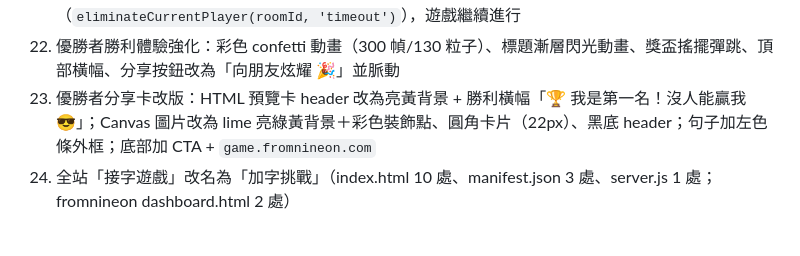
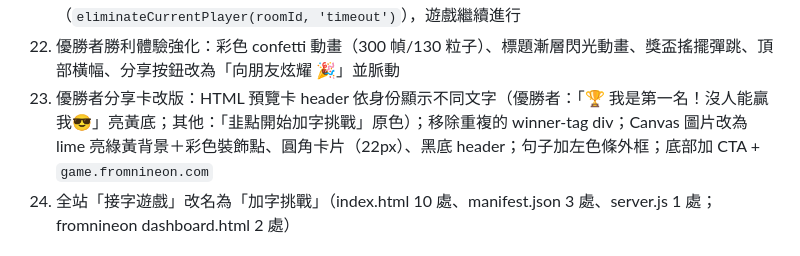
Before and after one commit to ritayen123/game, a Markdown page: CLAUDE.md, the part around the change. Drawn GitHub-style.

Commit message:
docs: 更新 CLAUDE.md（修正紀錄 23 分享卡去重）
Co-Authored-By: Claude Sonnet 4.6 <noreply@anthropic.com>

```diff
--- a/CLAUDE.md
+++ b/CLAUDE.md
@@ -51,7 +51,7 @@ git push
 20. 修正重連後計時器進度圈用硬寫值的問題：新增 `serverTurnTime` / `serverKnockWindow` 變數，在 `turnStart` / `answerSubmitted` 時更新，`renderGameState` 改用這兩個變數
 21. 修正 bot 句子超過 MAX_SENTENCE 時直接結束遊戲的問題：改為淘汰該 bot（`eliminateCurrentPlayer(roomId, 'timeout')`），遊戲繼續進行
 22. 優勝者勝利體驗強化：彩色 confetti 動畫（300 幀/130 粒子）、標題漸層閃光動畫、獎盃搖擺彈跳、頂部橫幅、分享按鈕改為「向朋友炫耀 🎉」並脈動
-23. 優勝者分享卡改版：HTML 預覽卡 header 改為亮黃背景 + 勝利橫幅「🏆 我是第一名！沒人能贏我😎」；Canvas 圖片改為 lime 亮綠黃背景＋彩色裝飾點、圓角卡片（22px）、黑底 header；句子加左色條外框；底部加 CTA + `game.fromnineon.com`
+23. 優勝者分享卡改版：HTML 預覽卡 header 依身份顯示不同文字（優勝者：「🏆 我是第一名！沒人能贏我😎」亮黃底；其他：「韭點開始加字挑戰」原色）；移除重複的 winner-tag div；Canvas 圖片改為 lime 亮綠黃背景＋彩色裝飾點、圓角卡片（22px）、黑底 header；句子加左色條外框；底部加 CTA + `game.fromnineon.com`
 24. 全站「接字遊戲」改名為「加字挑戰」（index.html 10 處、manifest.json 3 處、server.js 1 處；fromnineon dashboard.html 2 處）
 
 ## Google Analytics
```
